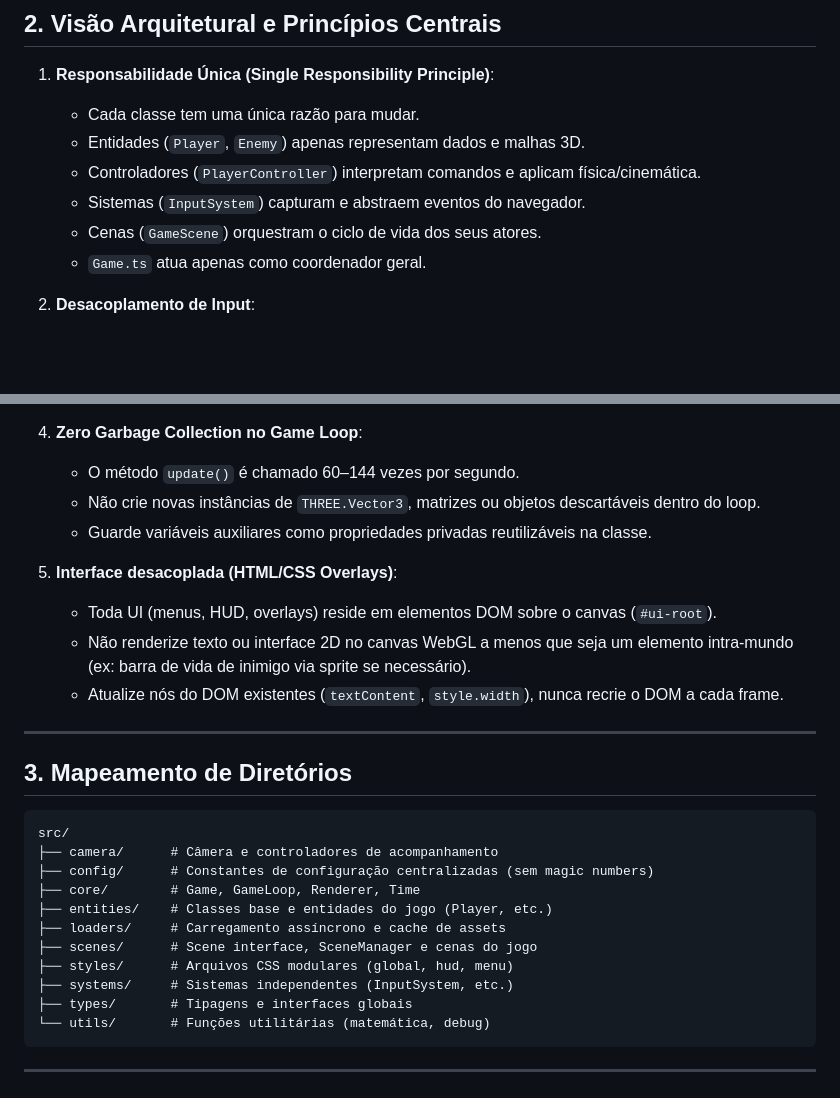
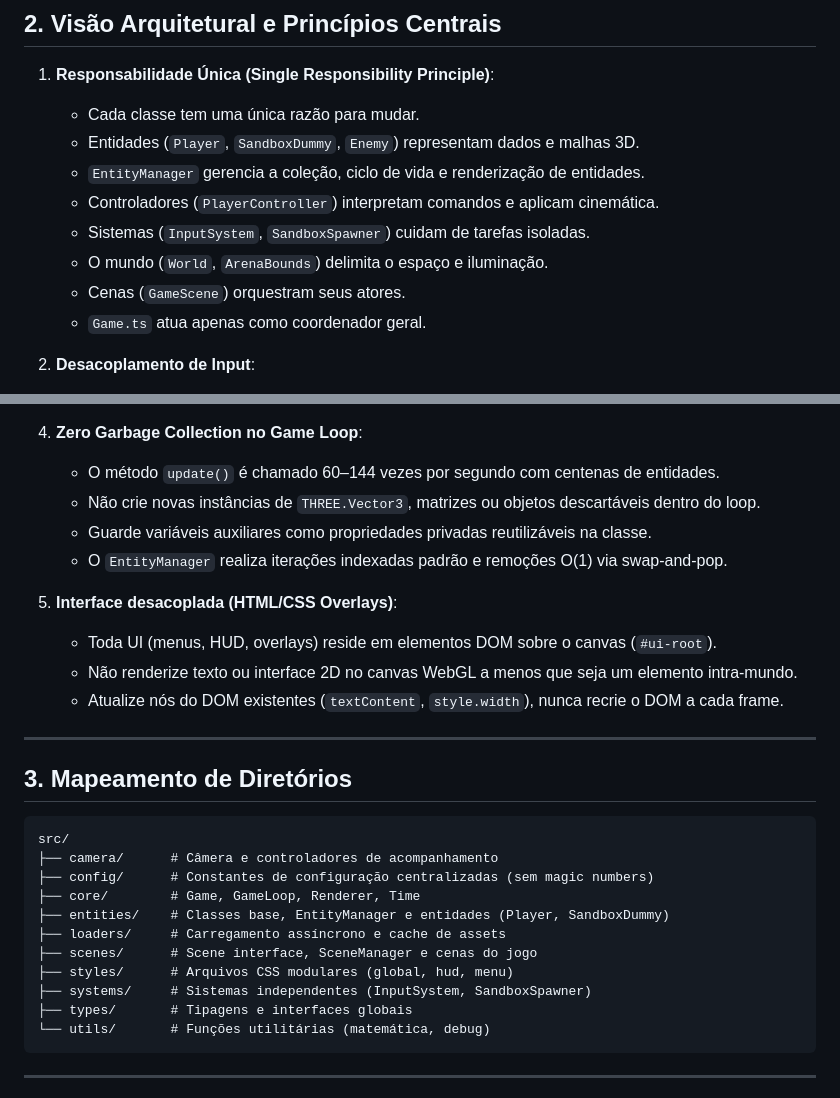
Before and after one commit to luizihara/browser-game, a Markdown page: AGENTS.md, 2 parts joined by grey strips. Drawn GitHub-style; blank space fills up the shorter version.

````diff
--- a/AGENTS.md
+++ b/AGENTS.md
@@ -22,10 +22,12 @@ Portanto, **toda decisão técnica tomada no presente deve permitir essa escala
 
 1. **Responsabilidade Única (Single Responsibility Principle)**:
    - Cada classe tem uma única razão para mudar.
-   - Entidades (`Player`, `Enemy`) apenas representam dados e malhas 3D.
-   - Controladores (`PlayerController`) interpretam comandos e aplicam física/cinemática.
-   - Sistemas (`InputSystem`) capturam e abstraem eventos do navegador.
-   - Cenas (`GameScene`) orquestram o ciclo de vida dos seus atores.
+   - Entidades (`Player`, `SandboxDummy`, `Enemy`) representam dados e malhas 3D.
+   - `EntityManager` gerencia a coleção, ciclo de vida e renderização de entidades.
+   - Controladores (`PlayerController`) interpretam comandos e aplicam cinemática.
+   - Sistemas (`InputSystem`, `SandboxSpawner`) cuidam de tarefas isoladas.
+   - O mundo (`World`, `ArenaBounds`) delimita o espaço e iluminação.
+   - Cenas (`GameScene`) orquestram seus atores.
    - `Game.ts` atua apenas como coordenador geral.
 
 2. **Desacoplamento de Input**:
@@ -38,13 +40,14 @@ Portanto, **toda decisão técnica tomada no presente deve permitir essa escala
    - O tempo é centralizado em `src/core/Time.ts` com proteção de teto (`GAME_CONFIG.maxDeltaTime`).
 
 4. **Zero Garbage Collection no Game Loop**:
-   - O método `update()` é chamado 60–144 vezes por segundo.
+   - O método `update()` é chamado 60–144 vezes por segundo com centenas de entidades.
    - Não crie novas instâncias de `THREE.Vector3`, matrizes ou objetos descartáveis dentro do loop.
    - Guarde variáveis auxiliares como propriedades privadas reutilizáveis na classe.
+   - O `EntityManager` realiza iterações indexadas padrão e remoções O(1) via swap-and-pop.
 
 5. **Interface desacoplada (HTML/CSS Overlays)**:
    - Toda UI (menus, HUD, overlays) reside em elementos DOM sobre o canvas (`#ui-root`).
-   - Não renderize texto ou interface 2D no canvas WebGL a menos que seja um elemento intra-mundo (ex: barra de vida de inimigo via sprite se necessário).
+   - Não renderize texto ou interface 2D no canvas WebGL a menos que seja um elemento intra-mundo.
    - Atualize nós do DOM existentes (`textContent`, `style.width`), nunca recrie o DOM a cada frame.
 
 ---
@@ -56,11 +59,11 @@ src/
 ├── camera/      # Câmera e controladores de acompanhamento
 ├── config/      # Constantes de configuração centralizadas (sem magic numbers)
 ├── core/        # Game, GameLoop, Renderer, Time
-├── entities/    # Classes base e entidades do jogo (Player, etc.)
+├── entities/    # Classes base, EntityManager e entidades (Player, SandboxDummy)
 ├── loaders/     # Carregamento assíncrono e cache de assets
 ├── scenes/      # Scene interface, SceneManager e cenas do jogo
 ├── styles/      # Arquivos CSS modulares (global, hud, menu)
-├── systems/     # Sistemas independentes (InputSystem, etc.)
+├── systems/     # Sistemas independentes (InputSystem, SandboxSpawner)
 ├── types/       # Tipagens e interfaces globais
 └── utils/       # Funções utilitárias (matemática, debug)
 ```
````
Also changed, not shown: README.md (+73 -63 lines).
